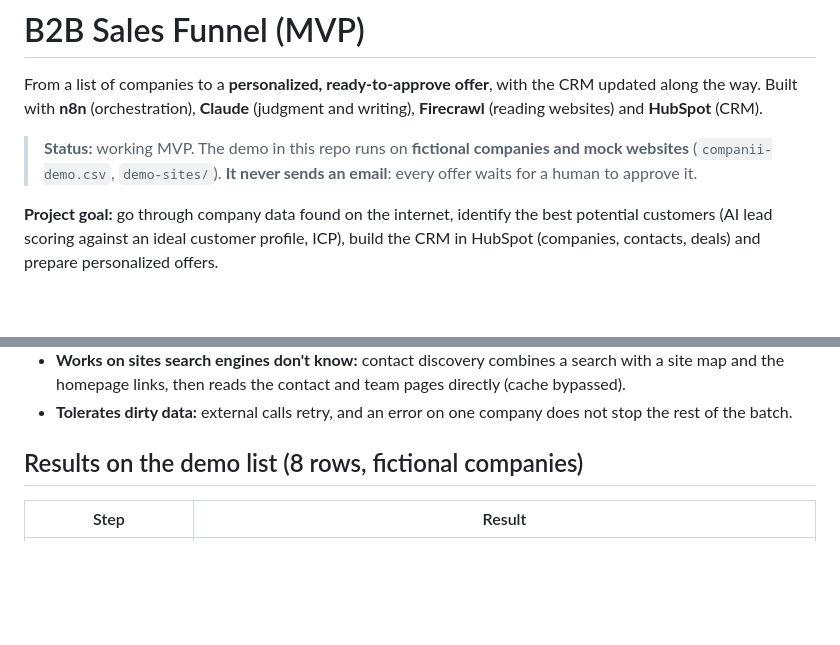
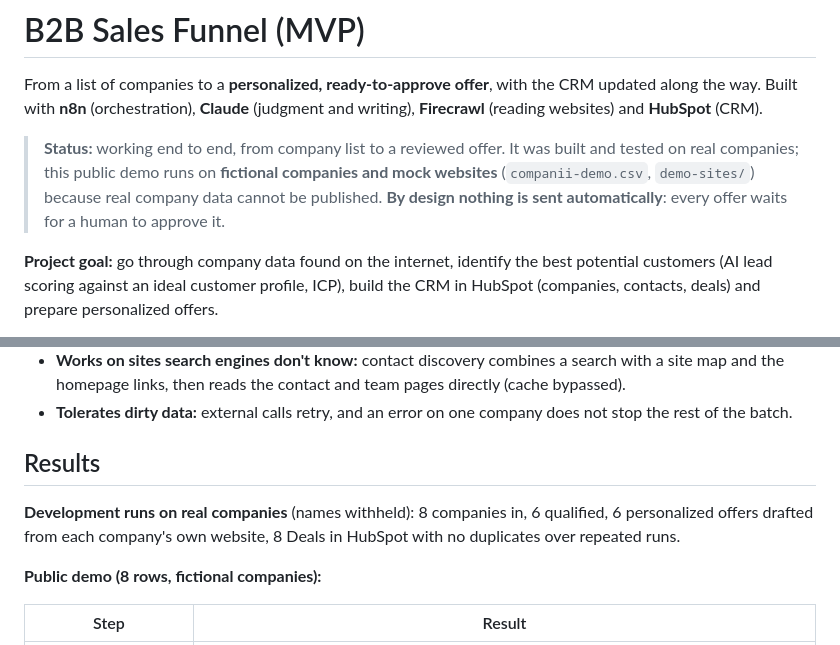
Before and after one commit to adelinalsidor/sales-funnel-b2b-n8n, a Markdown page: README.md, 2 parts joined by grey strips. GitHub-like rendering; blank space fills up the shorter version.

Commit message:
README: state clearly that the system works end to end
Real-company development results are stated, and the demo is described
as fictional because real company data cannot be published.

Co-Authored-By: Claude Sonnet 5.5 <noreply@anthropic.com>

```diff
--- a/README.md
+++ b/README.md
@@ -2,7 +2,7 @@
 
 From a list of companies to a **personalized, ready-to-approve offer**, with the CRM updated along the way. Built with **n8n** (orchestration), **Claude** (judgment and writing), **Firecrawl** (reading websites) and **HubSpot** (CRM).
 
-> **Status:** working MVP. The demo in this repo runs on **fictional companies and mock websites** (`companii-demo.csv`, `demo-sites/`). **It never sends an email**: every offer waits for a human to approve it.
+> **Status:** working end to end, from company list to a reviewed offer. It was built and tested on real companies; this public demo runs on **fictional companies and mock websites** (`companii-demo.csv`, `demo-sites/`) because real company data cannot be published. **By design nothing is sent automatically**: every offer waits for a human to approve it.
 
 **Project goal:** go through company data found on the internet, identify the best potential customers (AI lead scoring against an ideal customer profile, ICP), build the CRM in HubSpot (companies, contacts, deals) and prepare personalized offers.
 
@@ -65,7 +65,11 @@ The exported flow is in [`workflow/sales-funnel.json`](workflow/sales-funnel.jso
 - **Works on sites search engines don't know:** contact discovery combines a search with a site map and the homepage links, then reads the contact and team pages directly (cache bypassed).
 - **Tolerates dirty data:** external calls retry, and an error on one company does not stop the rest of the batch.
 
-## Results on the demo list (8 rows, fictional companies)
+## Results
+
+**Development runs on real companies** (names withheld): 8 companies in, 6 qualified, 6 personalized offers drafted from each company's own website, 8 Deals in HubSpot with no duplicates over repeated runs.
+
+**Public demo (8 rows, fictional companies):**
 
 | Step | Result |
 |---|---|
```
